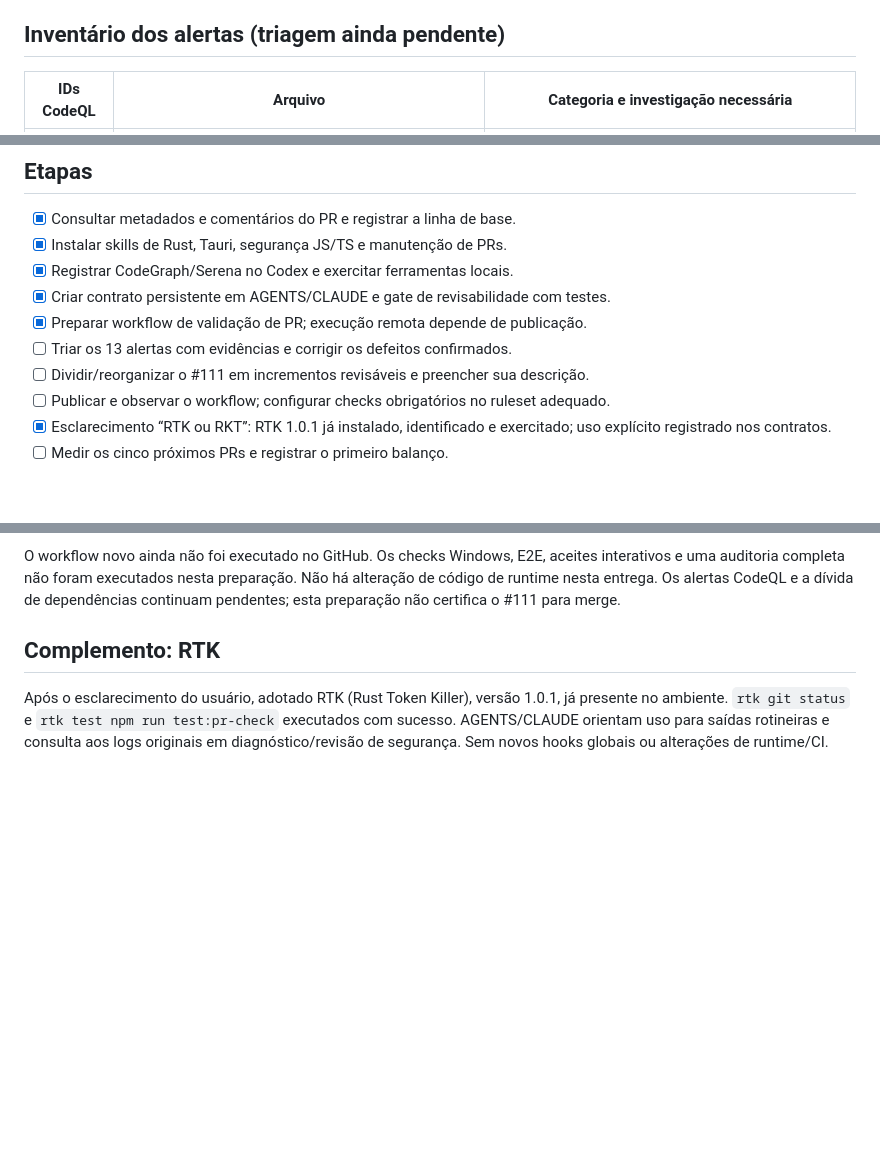
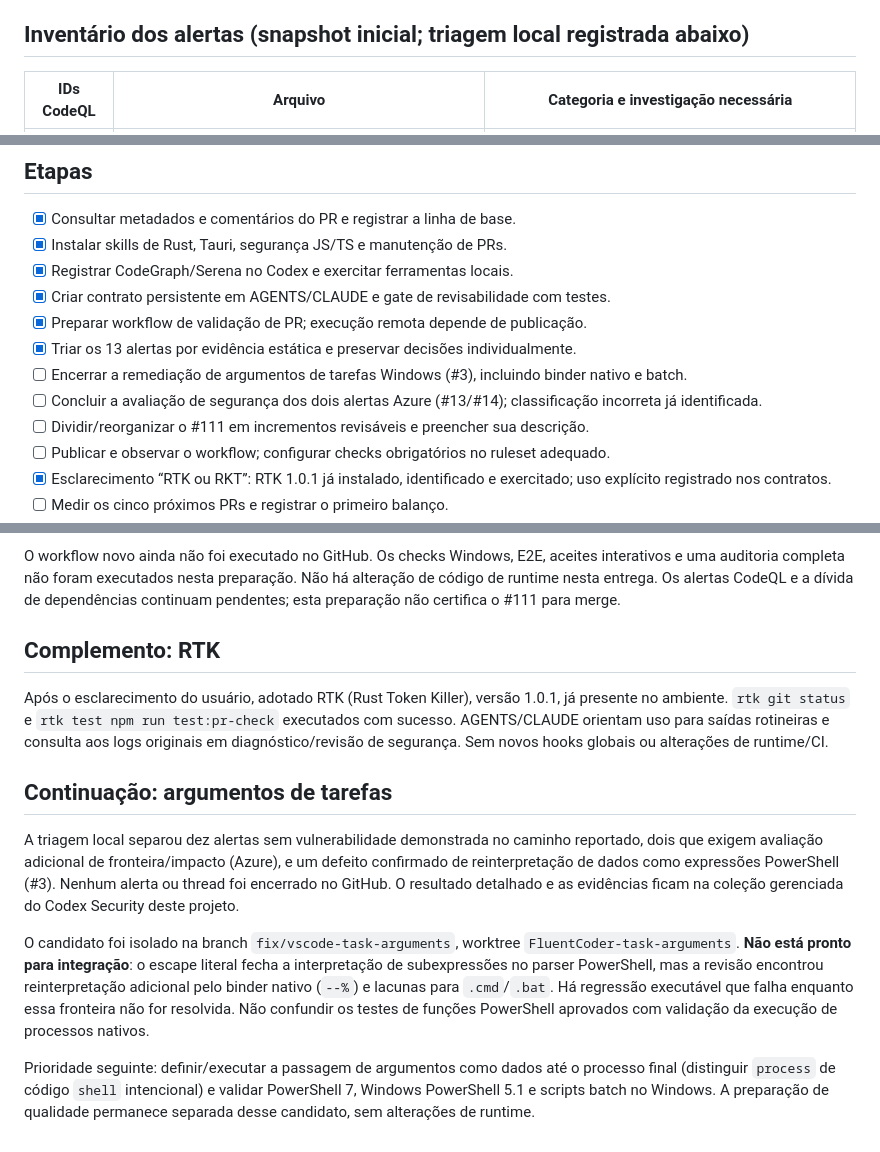
Before and after one commit to Vagnerking/FluentCoder, a Markdown page: docs/roadmap/pr-quality.md, 3 parts joined by grey strips. Drawn GitHub-style; blank space fills up the shorter version.

Commit message:
docs: track security triage and native argument blocker

```diff
--- a/docs/roadmap/pr-quality.md
+++ b/docs/roadmap/pr-quality.md
@@ -21,7 +21,7 @@ Snapshot: head `8926d91274707404ecf4374e853ea0679c66c6dd`, base
   estejam ausentes ou verdes. O workflow versionado existente publica releases
   após push na main; não continha testes de PR.
 
-## Inventário dos alertas (triagem ainda pendente)
+## Inventário dos alertas (snapshot inicial; triagem local registrada abaixo)
 
 | IDs CodeQL | Arquivo | Categoria e investigação necessária |
 |---|---|---|
@@ -56,7 +56,9 @@ esta entrega trata da prevenção, ferramentas e gates de qualidade solicitados.
 - [x] Registrar CodeGraph/Serena no Codex e exercitar ferramentas locais.
 - [x] Criar contrato persistente em AGENTS/CLAUDE e gate de revisabilidade com testes.
 - [x] Preparar workflow de validação de PR; execução remota depende de publicação.
-- [ ] Triar os 13 alertas com evidências e corrigir os defeitos confirmados.
+- [x] Triar os 13 alertas por evidência estática e preservar decisões individualmente.
+- [ ] Encerrar a remediação de argumentos de tarefas Windows (#3), incluindo binder nativo e batch.
+- [ ] Concluir a avaliação de segurança dos dois alertas Azure (#13/#14); classificação incorreta já identificada.
 - [ ] Dividir/reorganizar o #111 em incrementos revisáveis e preencher sua descrição.
 - [ ] Publicar e observar o workflow; configurar checks obrigatórios no ruleset adequado.
 - [x] Esclarecimento “RTK ou RKT”: RTK 1.0.1 já instalado, identificado e exercitado; uso explícito registrado nos contratos.
@@ -104,3 +106,24 @@ já presente no ambiente. `rtk git status` e `rtk test npm run test:pr-check`
 executados com sucesso. AGENTS/CLAUDE orientam uso para saídas rotineiras e
 consulta aos logs originais em diagnóstico/revisão de segurança. Sem novos
 hooks globais ou alterações de runtime/CI.
+
+## Continuação: argumentos de tarefas
+
+A triagem local separou dez alertas sem vulnerabilidade demonstrada no caminho
+reportado, dois que exigem avaliação adicional de fronteira/impacto (Azure), e
+um defeito confirmado de reinterpretação de dados como expressões PowerShell
+(#3). Nenhum alerta ou thread foi encerrado no GitHub. O resultado detalhado
+e as evidências ficam na coleção gerenciada do Codex Security deste projeto.
+
+O candidato foi isolado na branch `fix/vscode-task-arguments`, worktree
+`FluentCoder-task-arguments`. **Não está pronto para integração**: o escape
+literal fecha a interpretação de subexpressões no parser PowerShell, mas a
+revisão encontrou reinterpretação adicional pelo binder nativo (`--%`) e
+lacunas para `.cmd`/`.bat`. Há regressão executável que falha enquanto essa
+fronteira não for resolvida. Não confundir os testes de funções PowerShell
+aprovados com validação da execução de processos nativos.
+
+Prioridade seguinte: definir/executar a passagem de argumentos como dados até
+o processo final (distinguir `process` de código `shell` intencional) e validar
+PowerShell 7, Windows PowerShell 5.1 e scripts batch no Windows. A preparação
+de qualidade permanece separada desse candidato, sem alterações de runtime.
```
